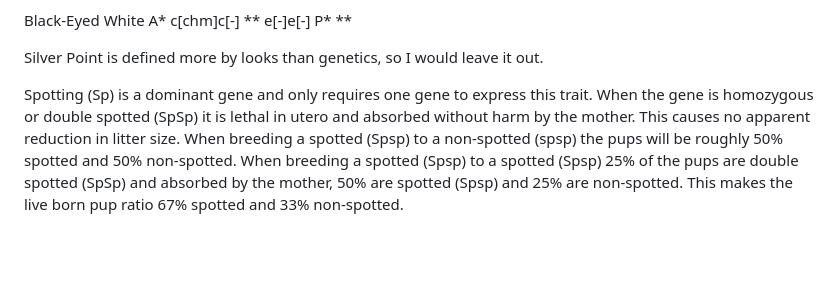
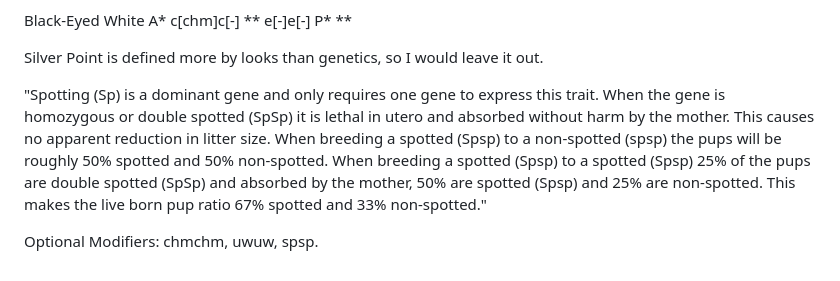
Before and after one commit to AuroraTuring/gerbil_genetics_calculator, a Markdown page: gerbil_colors.md, the part around the change. GitHub-like rendering; blank space fills up the shorter version.

Commit message:
Add optional modifiers

```diff
--- a/gerbil_colors.md
+++ b/gerbil_colors.md
@@ -202,4 +202,7 @@ Black-Eyed White
 
 Silver Point is defined more by looks than genetics, so I would leave it out.
 
-Spotting (Sp) is a dominant gene and only requires one gene to express this trait. When the gene is homozygous or double spotted (SpSp) it is lethal in utero and absorbed without harm by the mother. This causes no apparent reduction in litter size. When breeding a spotted (Spsp) to a non-spotted (spsp) the pups will be roughly 50% spotted and 50% non-spotted. When breeding a spotted (Spsp) to a spotted (Spsp) 25% of the pups are double spotted (SpSp) and absorbed by the mother, 50% are spotted (Spsp) and 25% are non-spotted. This makes the live born pup ratio 67% spotted and 33% non-spotted.
+"Spotting (Sp) is a dominant gene and only requires one gene to express this trait. When the gene is homozygous or double spotted (SpSp) it is lethal in utero and absorbed without harm by the mother. This causes no apparent reduction in litter size. When breeding a spotted (Spsp) to a non-spotted (spsp) the pups will be roughly 50% spotted and 50% non-spotted. When breeding a spotted (Spsp) to a spotted (Spsp) 25% of the pups are double spotted (SpSp) and absorbed by the mother, 50% are spotted (Spsp) and 25% are non-spotted. This makes the live born pup ratio 67% spotted and 33% non-spotted."
+
+Optional Modifiers:
+chmchm, uwuw, spsp.
```
